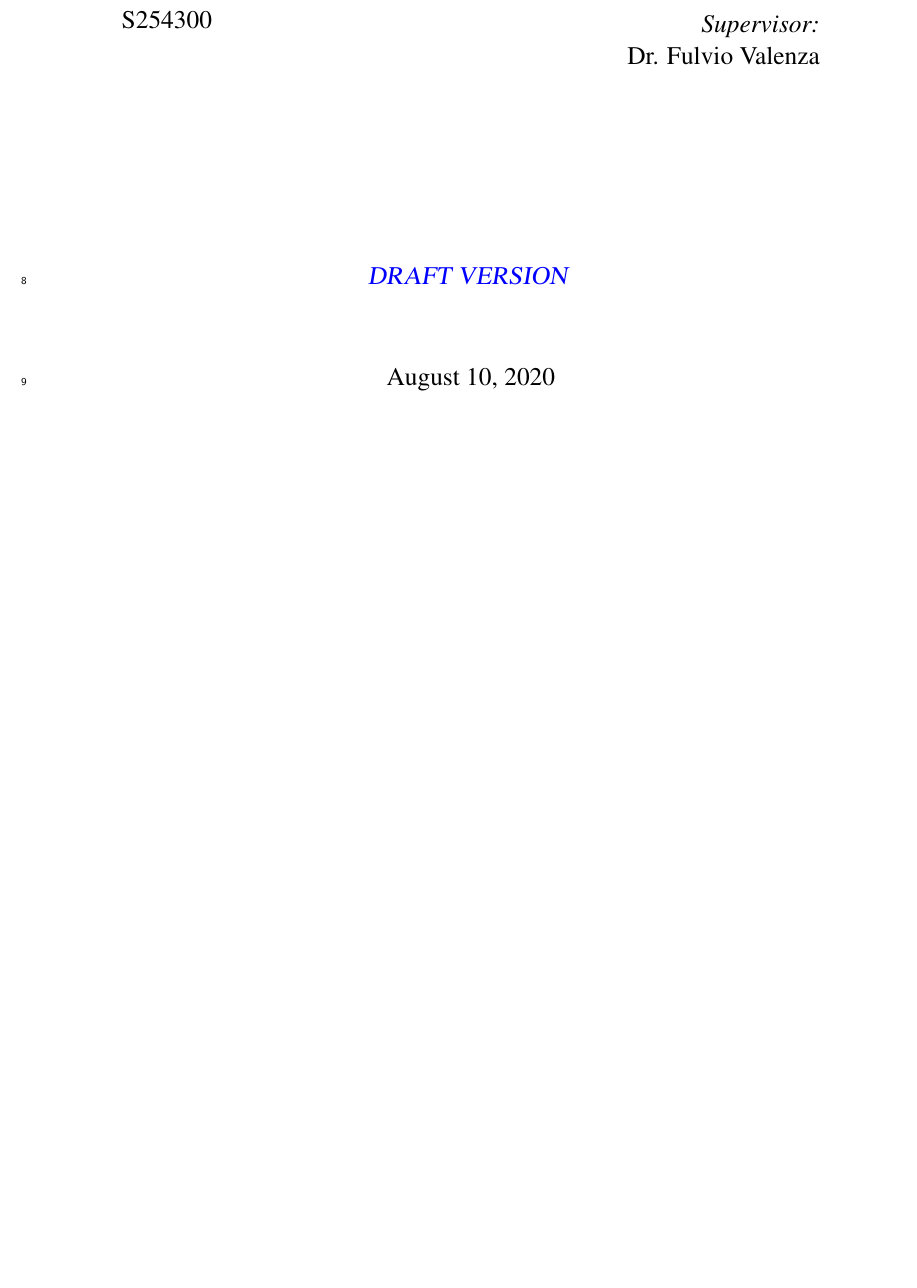
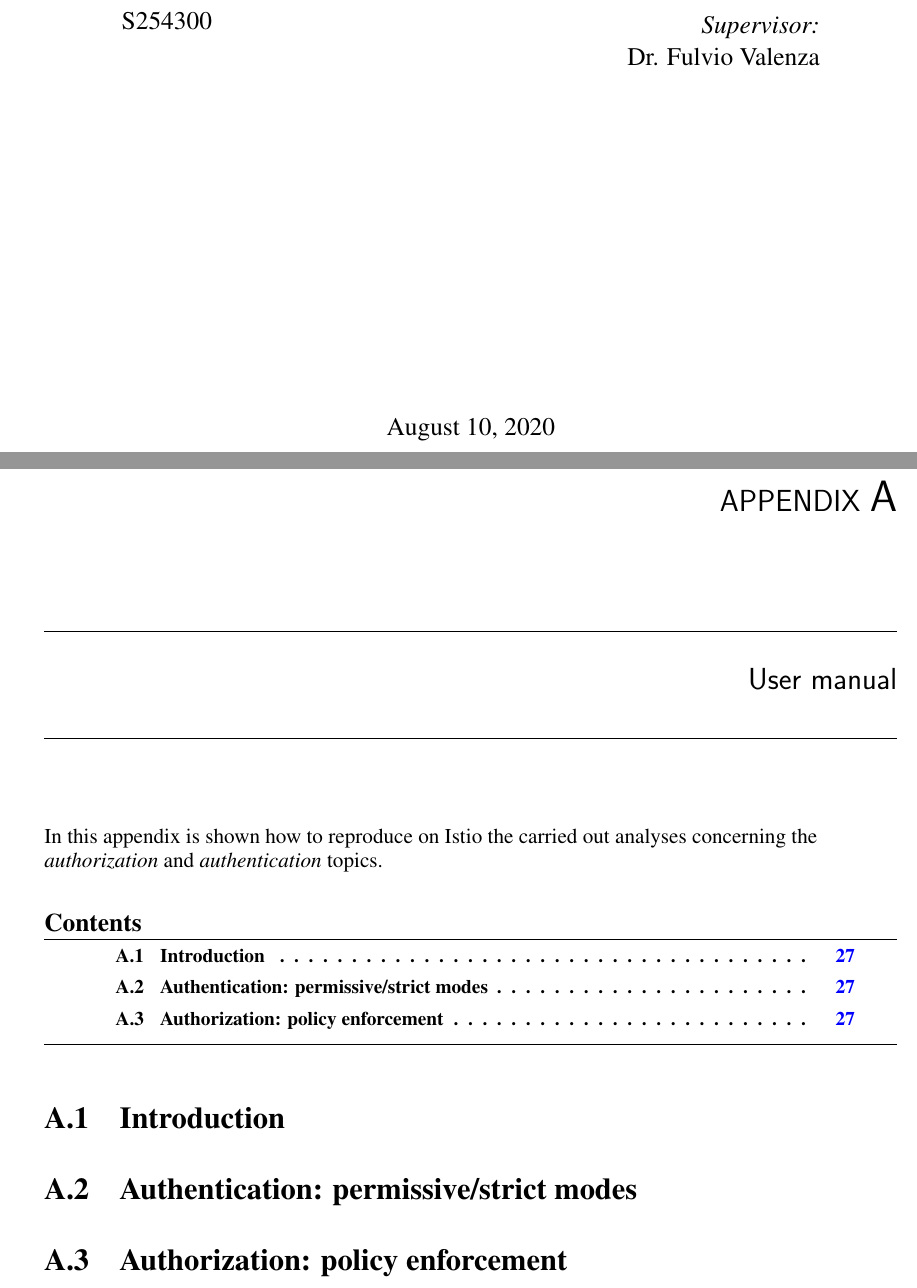
Before and after one commit to nopesir/homework-cloud, a LaTeX thesis (report.tex, which reads chapters/chpA.tex, title/title.tex): part of page 1 of 28 before the commit and two parts of pages 1 and 28 of 29 after it, the two joined at a grey line, cut so that both start at the same text, the shorter picture padded with empty space. Compiled offline with pdfLaTeX.

Commit message:
Final chapter: appendix A started.

```diff
--- /dev/null
+++ b/chapters/chpA.tex
@@ -0,0 +1,11 @@
+\appendix
+\chapter{User manual}
+In this appendix is shown how to reproduce on Istio the carried out analyses concerning the \textit{authorization} and \textit{authentication} topics.
+\minitoc
+
+\section{Introduction}
+
+
+\section{Authentication: permissive/strict modes}
+
+\section{Authorization: policy enforcement}
--- a/report.tex
+++ b/report.tex
@@ -51,7 +51,7 @@
 %
 
 % Comment to remove line numbers
-\linenumbers
+%\linenumbers
 %
 
 \begin{document}
--- a/title/title.tex
+++ b/title/title.tex
@@ -38,8 +38,9 @@
 \end{flushright}
 \end{minipage}\\[3cm]
 \makeatother
-\vspace{1cm}
-\textsl{\large \color{blue} DRAFT VERSION \color{black}}\\[1.5cm]
+\vspace{4cm}
+%\textsl{\large \color{blue} DRAFT VERSION \color{black}}
+
 {\large \today}\\[2cm]
 \vfill
 \end{titlepage}
```
Also changed, not shown: report.tex (2 more changed lines).
